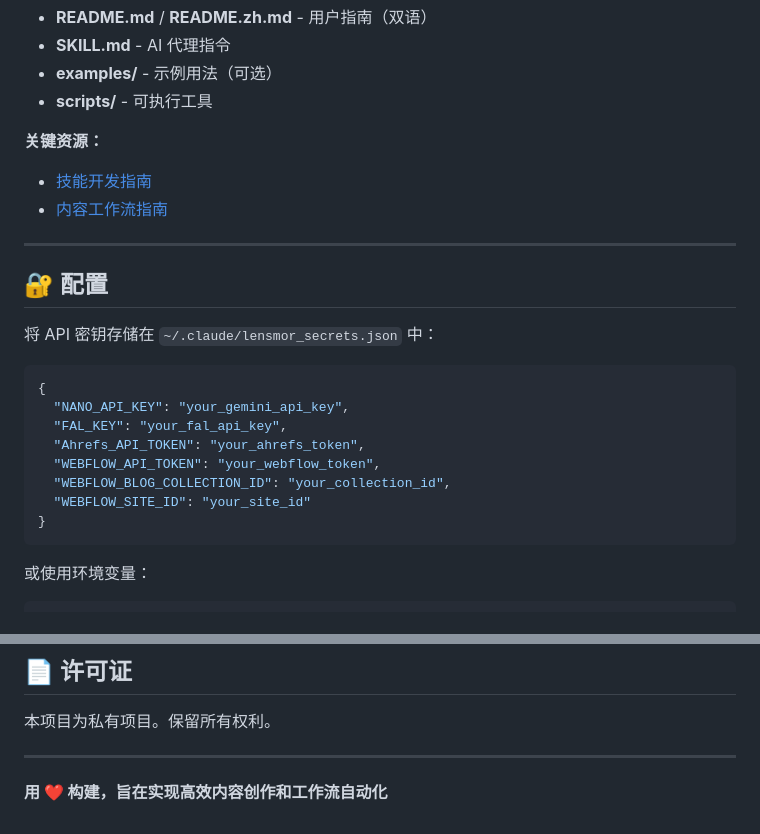
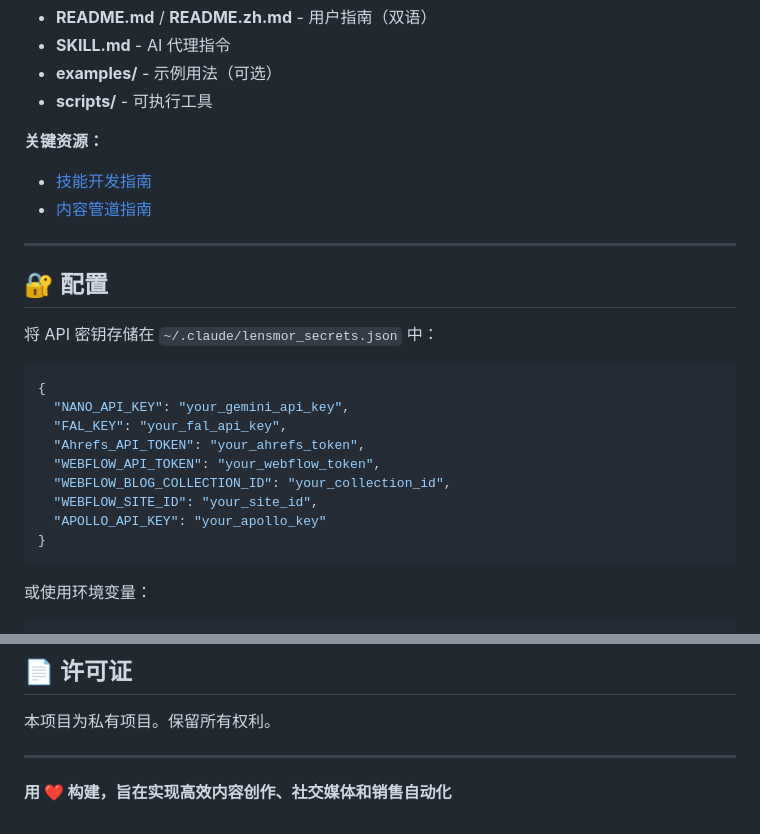
Before and after one commit to weilun88313/Ivan-productivity-Skills, a Markdown page: README.zh-CN.md, 2 parts joined by grey strips. Drawn GitHub-style.

````diff
--- a/README.zh-CN.md
+++ b/README.zh-CN.md
@@ -89,7 +95,7 @@ python scripts/publish_to_webflow.py --file ../../workspace/blog/article.md --pu
 
 **关键资源：**
 - [技能开发指南](./SKILL_DEVELOPMENT_GUIDELINES.md)
-- [内容工作流指南](./Skill/content-pipeline/README.md)
+- [内容管道指南](./Skill/content-pipeline/README.md)
 
 ---
 
@@ -104,7 +110,8 @@ python scripts/publish_to_webflow.py --file ../../workspace/blog/article.md --pu
   "Ahrefs_API_TOKEN": "your_ahrefs_token",
   "WEBFLOW_API_TOKEN": "your_webflow_token",
   "WEBFLOW_BLOG_COLLECTION_ID": "your_collection_id",
-  "WEBFLOW_SITE_ID": "your_site_id"
+  "WEBFLOW_SITE_ID": "your_site_id",
+  "APOLLO_API_KEY": "your_apollo_key"
 }
 ```
 
@@ -143,4 +152,4 @@ export Ahrefs_API_TOKEN="your_token"
 
 ---
 
-**用 ❤️ 构建，旨在实现高效内容创作和工作流自动化**
+**用 ❤️ 构建，旨在实现高效内容创作、社交媒体和销售自动化**
````
Also changed, not shown: other parts of README.zh-CN.md (+22 -14 lines), README.md (+26 -17 lines).
